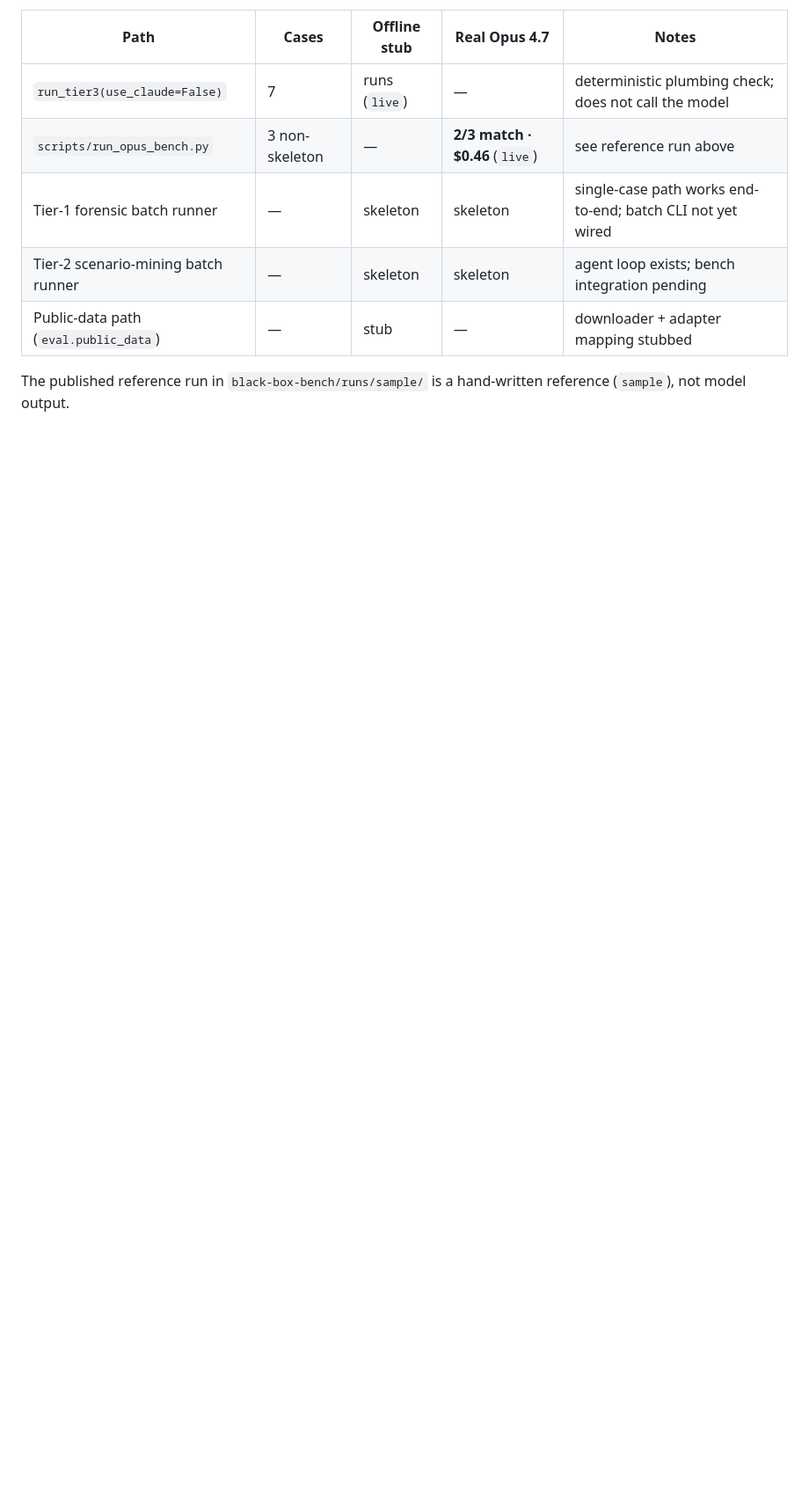
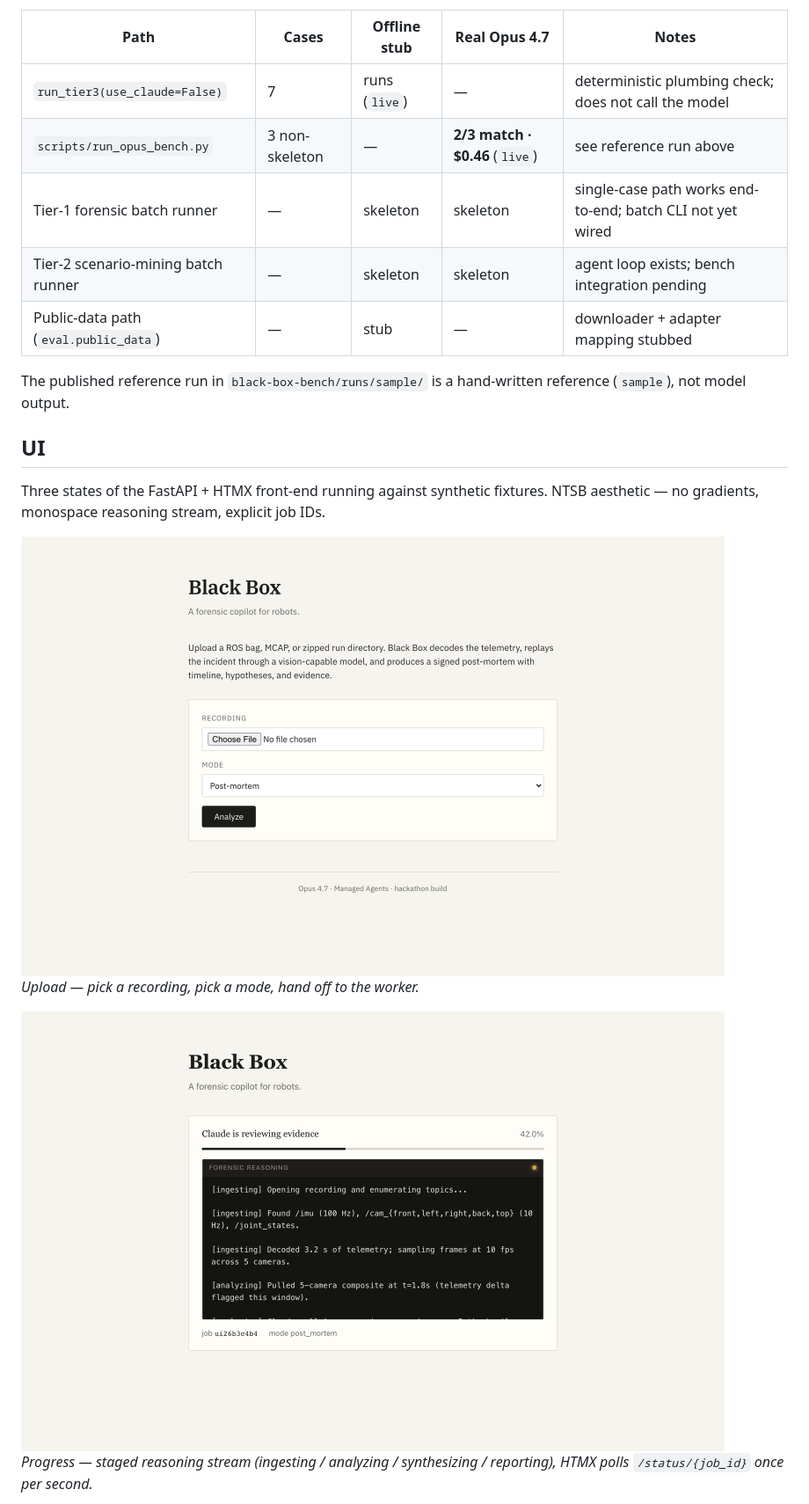
Before and after one commit to LucasErcolano/BlackBox, a Markdown page: README.md, the part around the change printed below. Shown: that part at 88% size. Rendered like a GitHub page; pictures changed too: docs/assets/ui_progress.png (added), docs/assets/ui_upload.png (added); blank space fills up the shorter version.

```diff
--- a/README.md
+++ b/README.md
@@ -328,3 +328,17 @@ The benchmark lives in a sibling repo (`black-box-bench/`). Seven cases are pres
 
 The published reference run in `black-box-bench/runs/sample/` is a hand-written reference (`sample`), not model output.
 
+## UI
+
+Three states of the FastAPI + HTMX front-end running against synthetic fixtures. NTSB aesthetic — no gradients, monospace reasoning stream, explicit job IDs.
+
+<p>
+  <img src="docs/assets/ui_upload.png" alt="Upload panel" width="800" /><br />
+  <em>Upload — pick a recording, pick a mode, hand off to the worker.</em>
+</p>
+
+<p>
+  <img src="docs/assets/ui_progress.png" alt="Progress panel" width="800" /><br />
+  <em>Progress — staged reasoning stream (ingesting / analyzing / synthesizing / reporting), HTMX polls <code>/status/{job_id}</code> once per second.</em>
+</p>
+
```
Also changed, not shown: other parts of README.md (+7 -0 lines), docs/assets/ui_report.png (added), 1 other file.
